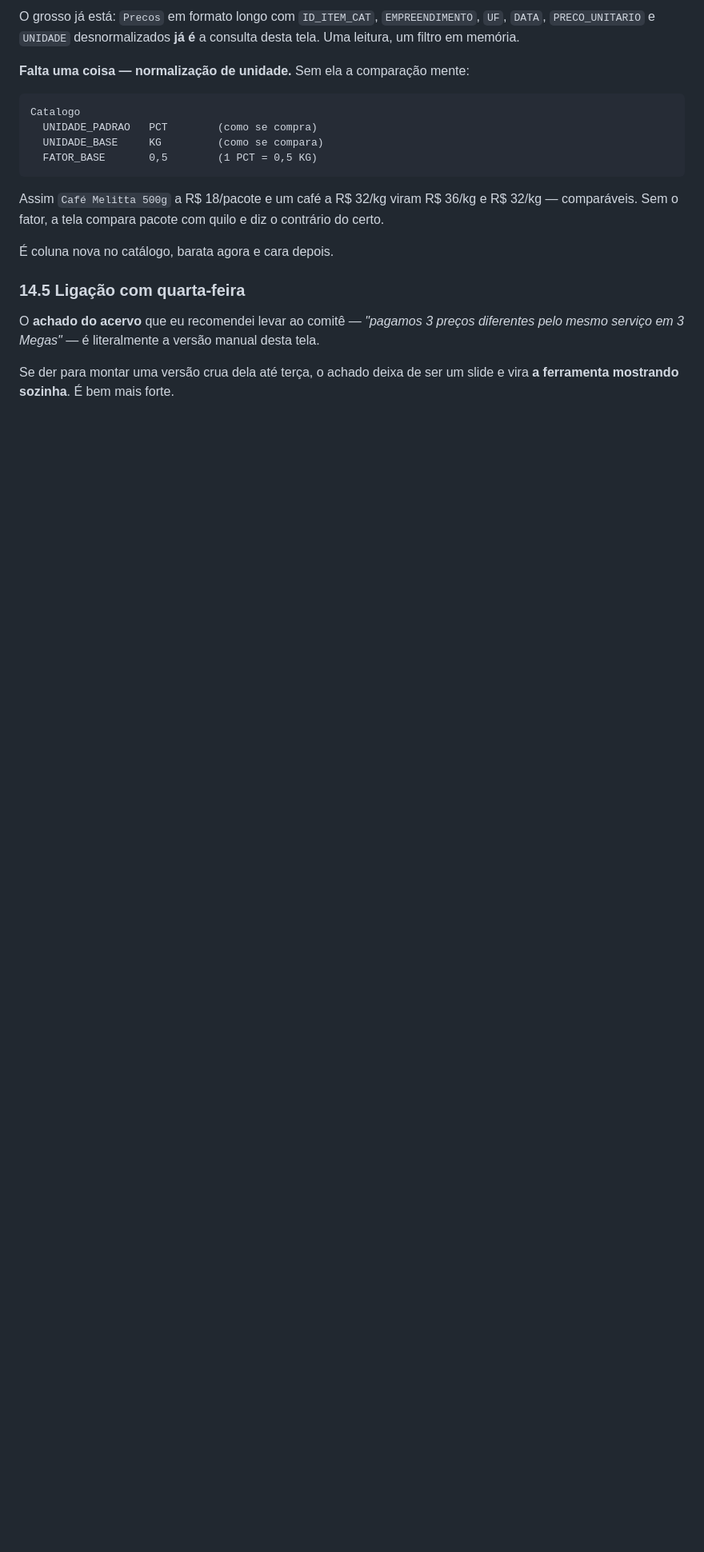
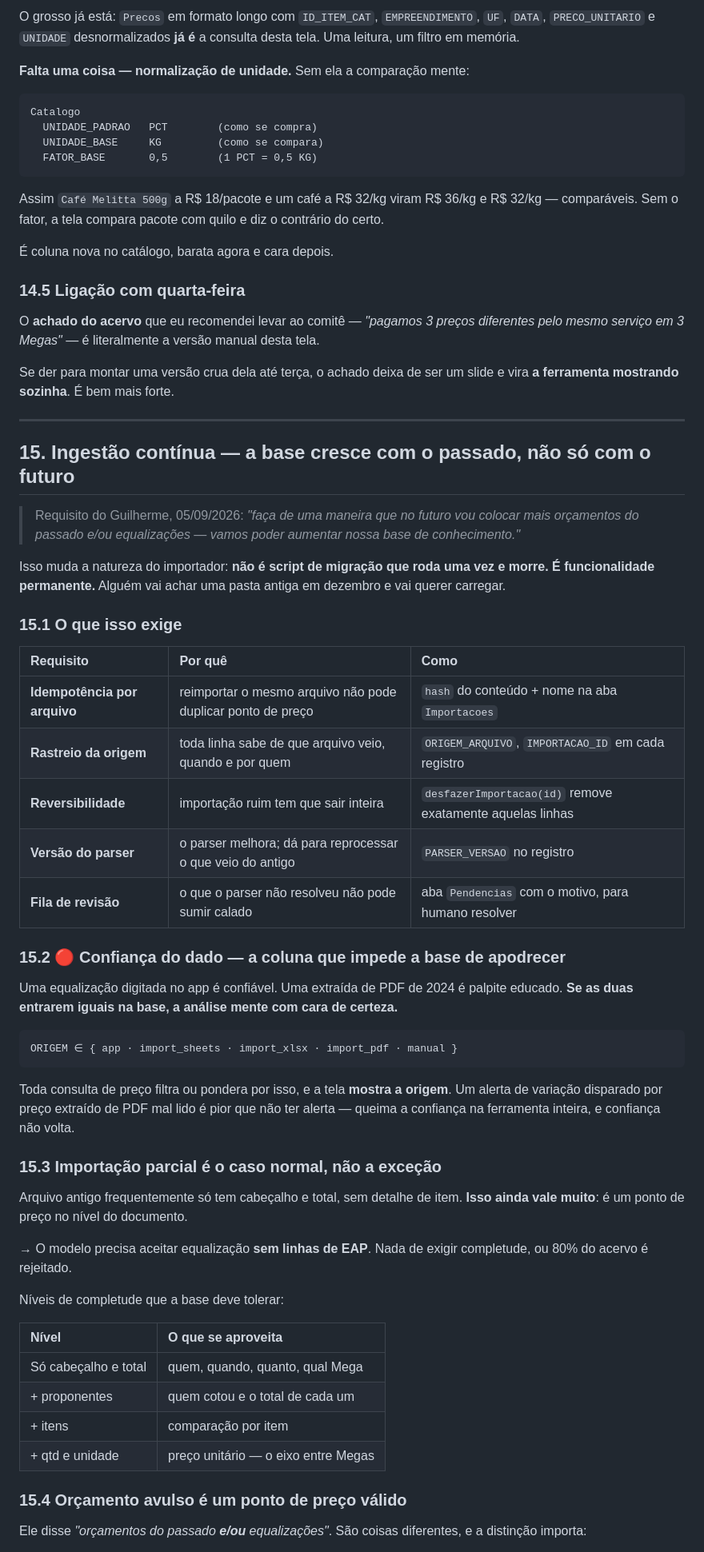
Before and after one commit to AugustCapitalrealty/Melhor-Ideia-2026, a Markdown page: docs/BASE_DE_CONHECIMENTO.md, the part around one of its changes. Shown at 80% size. GitHub-like rendering; blank space fills up the shorter version.

````diff
--- a/docs/BASE_DE_CONHECIMENTO.md
+++ b/docs/BASE_DE_CONHECIMENTO.md
@@ -1203,3 +1203,51 @@ Assim `Café Melitta 500g` a R$ 18/pacote e um café a R$ 32/kg viram R$ 36/kg e
 O **achado do acervo** que eu recomendei levar ao comitê — *"pagamos 3 preços diferentes pelo mesmo serviço em 3 Megas"* — é literalmente a versão manual desta tela.
 
 Se der para montar uma versão crua dela até terça, o achado deixa de ser um slide e vira **a ferramenta mostrando sozinha**. É bem mais forte.
+
+---
+
+## 15. Ingestão contínua — a base cresce com o passado, não só com o futuro
+
+> Requisito do Guilherme, 05/09/2026: *"faça de uma maneira que no futuro vou colocar mais orçamentos do passado e/ou equalizações — vamos poder aumentar nossa base de conhecimento."*
+
+Isso muda a natureza do importador: **não é script de migração que roda uma vez e morre. É funcionalidade permanente.** Alguém vai achar uma pasta antiga em dezembro e vai querer carregar.
+
+### 15.1 O que isso exige
+
+| Requisito | Por quê | Como |
+| :--- | :--- | :--- |
+| **Idempotência por arquivo** | reimportar o mesmo arquivo não pode duplicar ponto de preço | `hash` do conteúdo + nome na aba `Importacoes` |
+| **Rastreio da origem** | toda linha sabe de que arquivo veio, quando e por quem | `ORIGEM_ARQUIVO`, `IMPORTACAO_ID` em cada registro |
+| **Reversibilidade** | importação ruim tem que sair inteira | `desfazerImportacao(id)` remove exatamente aquelas linhas |
+| **Versão do parser** | o parser melhora; dá para reprocessar o que veio do antigo | `PARSER_VERSAO` no registro |
+| **Fila de revisão** | o que o parser não resolveu não pode sumir calado | aba `Pendencias` com o motivo, para humano resolver |
+
+### 15.2 🔴 Confiança do dado — a coluna que impede a base de apodrecer
+
+Uma equalização digitada no app é confiável. Uma extraída de PDF de 2024 é palpite educado. **Se as duas entrarem iguais na base, a análise mente com cara de certeza.**
+
+```
+ORIGEM ∈ { app · import_sheets · import_xlsx · import_pdf · manual }
+```
+
+Toda consulta de preço filtra ou pondera por isso, e a tela **mostra a origem**. Um alerta de variação disparado por preço extraído de PDF mal lido é pior que não ter alerta — queima a confiança na ferramenta inteira, e confiança não volta.
+
+### 15.3 Importação parcial é o caso normal, não a exceção
+
+Arquivo antigo frequentemente só tem cabeçalho e total, sem detalhe de item. **Isso ainda vale muito**: é um ponto de preço no nível do documento.
+
+→ O modelo precisa aceitar equalização **sem linhas de EAP**. Nada de exigir completude, ou 80% do acervo é rejeitado.
+
+Níveis de completude que a base deve tolerar:
+
+| Nível | O que se aproveita |
+| :--- | :--- |
+| Só cabeçalho e total | quem, quando, quanto, qual Mega |
+| + proponentes | quem cotou e o total de cada um |
+| + itens | comparação por item |
+| + qtd e unidade | preço unitário — o eixo entre Megas |
+
+### 15.4 Orçamento avulso é um ponto de preço válido
+
+Ele disse *"orçamentos do passado **e/ou** equalizações"*. São coisas diferentes, e a distinção importa:
+
````
Also changed, not shown: other parts of docs/BASE_DE_CONHECIMENTO.md (+14 -0 lines), docs/FASES_ATE_MVP.md (+9 -1 lines), docs/HISTORICO.md (+15 -0 lines).
